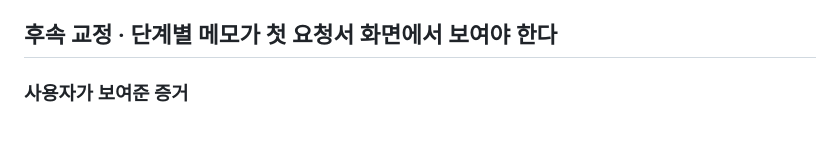
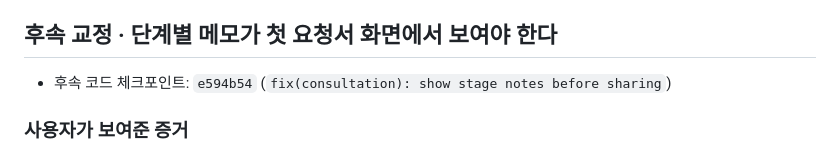
Before and after one commit to kimjindol2025/sonsecha-startup-web, a Markdown page: docs/blog/2026-08-01-candidate-consultation-checkpoint.md, the part around the change. GitHub-like rendering; blank space fills up the shorter version.

Commit message:
docs(consultation): record stage-note correction

```diff
--- a/docs/blog/2026-08-01-candidate-consultation-checkpoint.md
+++ b/docs/blog/2026-08-01-candidate-consultation-checkpoint.md
@@ -143,6 +143,8 @@ FreeLang/AFJ가 바이너리 업로드, SQLite 트랜잭션, 접근키 해시
 
 ## 후속 교정 · 단계별 메모가 첫 요청서 화면에서 보여야 한다
 
+- 후속 코드 체크포인트: `e594b54` (`fix(consultation): show stage notes before sharing`)
+
 ### 사용자가 보여준 증거
 
 운영 반영 뒤 사용자가 요청서 첫 화면 스크린샷을 제시하며 “변화가 없어 보인다”고 지적했다. 지적이 맞았다. 단계별 메모를 서버 스냅샷, 다음 미리보기와 관리자 상세에 연결했지만 사용자가 실제로 공유를 결정하는 첫 화면에는 여전히 `1~12단계 메모·담당기관 문의 기록` 체크박스 한 줄만 보였다.
```
